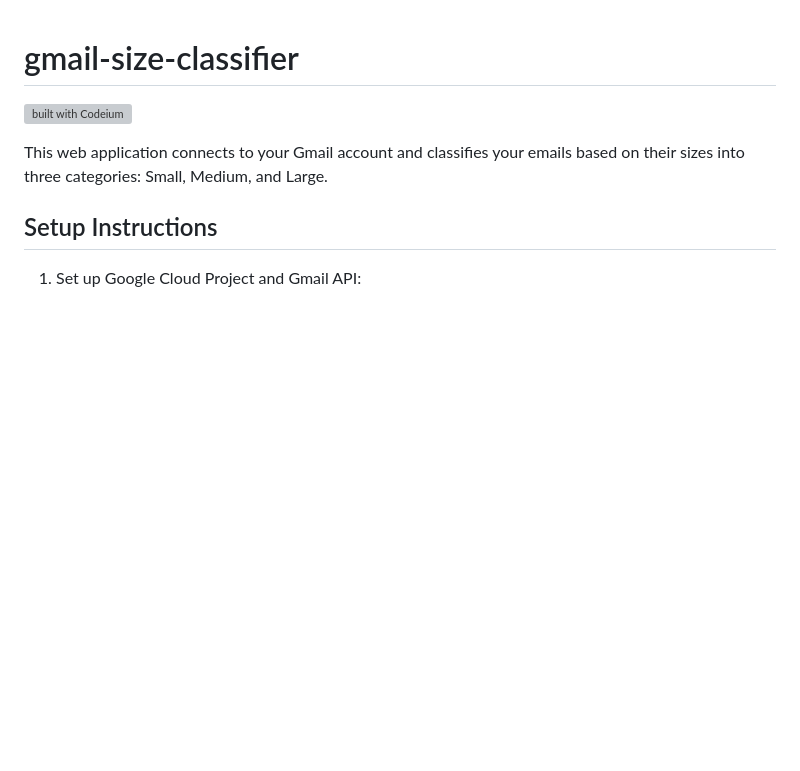
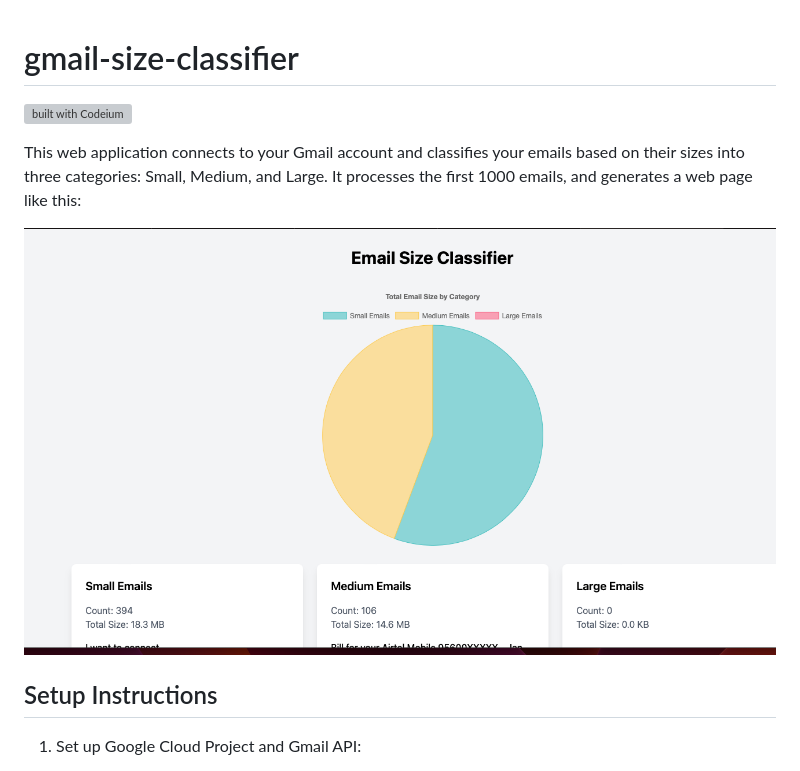
Before and after one commit to debamitro/gmail-size-classifier, a Markdown page: README.md, the part around the change. GitHub-like rendering; pictures changed too: screenshot.png (added); blank space fills up the shorter version; grey boxes are pictures that could not be loaded.

Commit message:
Added screenshot

```diff
--- a/README.md
+++ b/README.md
@@ -2,7 +2,9 @@
 
 [![built with Codeium](https://codeium.com/badges/main)](https://codeium.com)
 
-This web application connects to your Gmail account and classifies your emails based on their sizes into three categories: Small, Medium, and Large.
+This web application connects to your Gmail account and classifies your emails based on their sizes into three categories: Small, Medium, and Large. It processes the first 1000 emails, and generates a web page like this:
+
+![screenshot](screenshot.png)
 
 ## Setup Instructions
 
```
